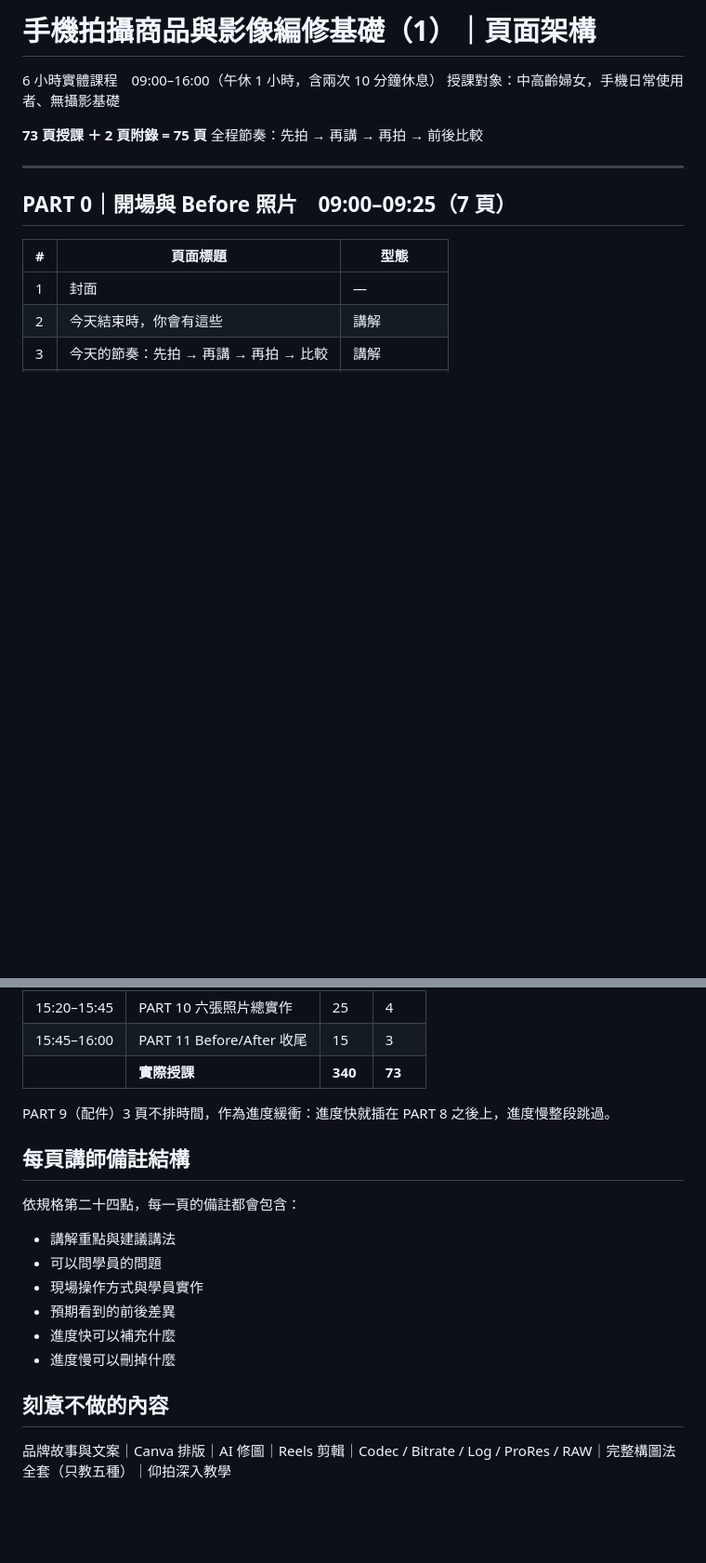
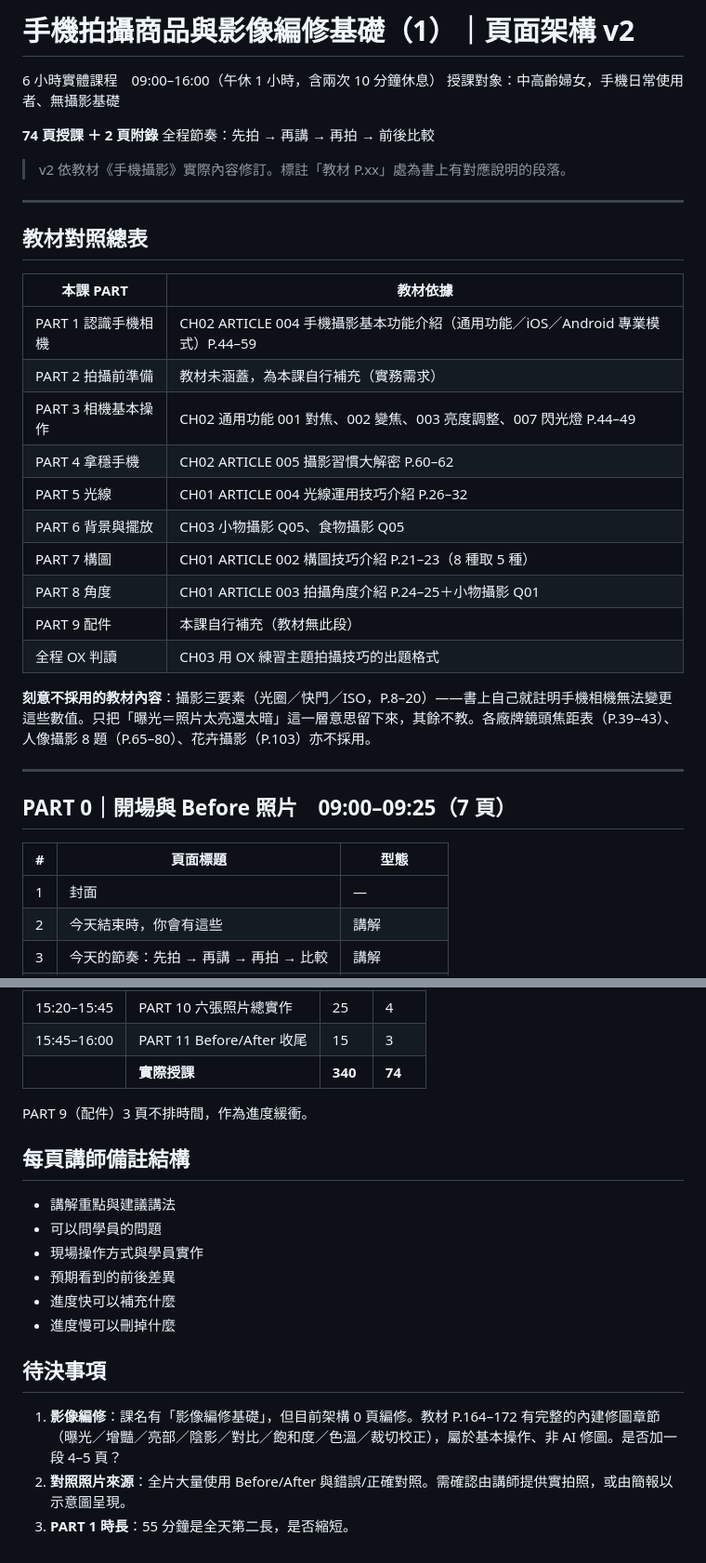
Before and after one commit to ja9705110/gogoeveryday, a Markdown page: photo-course/OUTLINE.md, 2 parts joined by grey strips. Shown at 93% size. GitHub-like rendering; blank space fills up the shorter version.

```diff
--- a/photo-course/OUTLINE.md
+++ b/photo-course/OUTLINE.md
@@ -1,10 +1,31 @@
-# 手機拍攝商品與影像編修基礎（1）｜頁面架構
+# 手機拍攝商品與影像編修基礎（1）｜頁面架構 v2
 
 6 小時實體課程　09:00–16:00（午休 1 小時，含兩次 10 分鐘休息）
 授課對象：中高齡婦女，手機日常使用者、無攝影基礎
 
-**73 頁授課 ＋ 2 頁附錄 = 75 頁**
+**74 頁授課 ＋ 2 頁附錄**
 全程節奏：先拍 → 再講 → 再拍 → 前後比較
+
+> v2 依教材《手機攝影》實際內容修訂。標註「教材 P.xx」處為書上有對應說明的段落。
+
+---
+
+## 教材對照總表
+
+| 本課 PART | 教材依據 |
+| --- | --- |
+| PART 1 認識手機相機 | CH02 ARTICLE 004 手機攝影基本功能介紹（通用功能／iOS／Android 專業模式）P.44–59 |
+| PART 2 拍攝前準備 | 教材未涵蓋，為本課自行補充（實務需求） |
+| PART 3 相機基本操作 | CH02 通用功能 001 對焦、002 變焦、003 亮度調整、007 閃光燈 P.44–49 |
+| PART 4 拿穩手機 | CH02 ARTICLE 005 攝影習慣大解密 P.60–62 |
+| PART 5 光線 | CH01 ARTICLE 004 光線運用技巧介紹 P.26–32 |
+| PART 6 背景與擺放 | CH03 小物攝影 Q05、食物攝影 Q05 |
+| PART 7 構圖 | CH01 ARTICLE 002 構圖技巧介紹 P.21–23（8 種取 5 種） |
+| PART 8 角度 | CH01 ARTICLE 003 拍攝角度介紹 P.24–25＋小物攝影 Q01 |
+| PART 9 配件 | 本課自行補充（教材無此段） |
+| 全程 OX 判讀 | CH03 用 OX 練習主題拍攝技巧的出題格式 |
+
+**刻意不採用的教材內容**：攝影三要素（光圈／快門／ISO，P.8–20）——書上自己就註明手機相機無法變更這些數值。只把「曝光＝照片太亮還太暗」這一層意思留下來，其餘不教。各廠牌鏡頭焦距表（P.39–43）、人像攝影 8 題（P.65–80）、花卉攝影（P.103）亦不採用。
 
 ---
 
@@ -208,13 +250,11 @@
 | 15:05–15:20 | PART 8 角度 | 15 | 4 |
 | 15:20–15:45 | PART 10 六張照片總實作 | 25 | 4 |
 | 15:45–16:00 | PART 11 Before/After 收尾 | 15 | 3 |
-|  | **實際授課** | **340** | **73** |
+|  | **實際授課** | **340** | **74** |
 
-PART 9（配件）3 頁不排時間，作為進度緩衝：進度快就插在 PART 8 之後上，進度慢整段跳過。
+PART 9（配件）3 頁不排時間，作為進度緩衝。
 
 ## 每頁講師備註結構
-
-依規格第二十四點，每一頁的備註都會包含：
 
 - 講解重點與建議講法
 - 可以問學員的問題
@@ -223,6 +263,8 @@ PART 9（配件）3 頁不排時間，作為進度緩衝：進度快就插在 PA
 - 進度快可以補充什麼
 - 進度慢可以刪掉什麼
 
-## 刻意不做的內容
+## 待決事項
 
-品牌故事與文案｜Canva 排版｜AI 修圖｜Reels 剪輯｜Codec / Bitrate / Log / ProRes / RAW｜完整構圖法全套（只教五種）｜仰拍深入教學
+1. **影像編修**：課名有「影像編修基礎」，但目前架構 0 頁編修。教材 P.164–172 有完整的內建修圖章節（曝光／增豔／亮部／陰影／對比／飽和度／色溫／裁切校正），屬於基本操作、非 AI 修圖。是否加一段 4–5 頁？
+2. **對照照片來源**：全片大量使用 Before/After 與錯誤/正確對照。需確認由講師提供實拍照，或由簡報以示意圖呈現。
+3. **PART 1 時長**：55 分鐘是全天第二長，是否縮短。
```
Also changed, not shown: other parts of photo-course/OUTLINE.md (+85 -64 lines).
